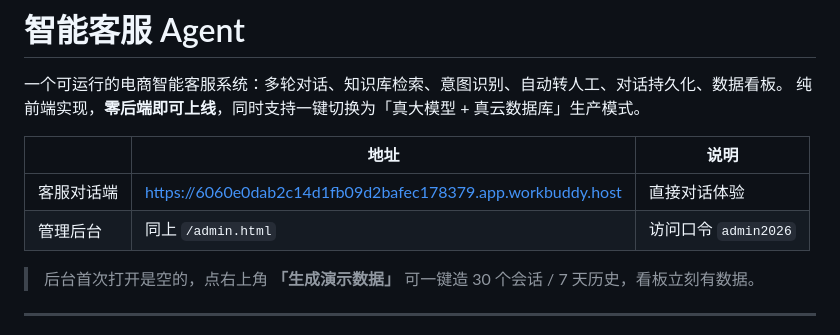
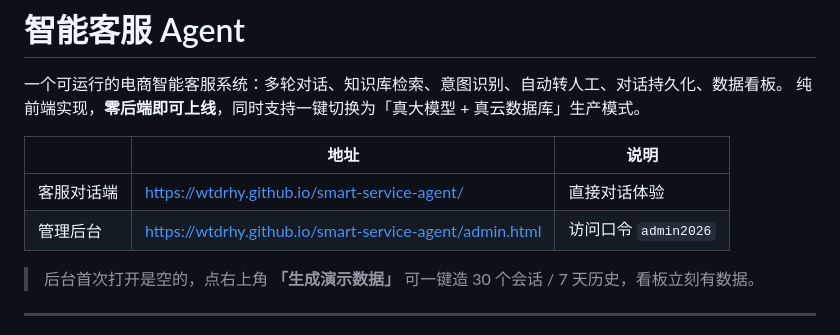
Before and after one commit to wtdrhy/smart-service-agent, a Markdown page: README.md, the part around the change. GitHub-like rendering.

Commit message:
docs: README 中的演示地址改为 GitHub Pages

```diff
--- a/README.md
+++ b/README.md
@@ -5,8 +5,8 @@
 
 | | 地址 | 说明 |
 |---|---|---|
-| 客服对话端 | https://6060e0dab2c14d1fb09d2bafec178379.app.workbuddy.host | 直接对话体验 |
-| 管理后台 | 同上 `/admin.html` | 访问口令 `admin2026` |
+| 客服对话端 | https://wtdrhy.github.io/smart-service-agent/ | 直接对话体验 |
+| 管理后台 | https://wtdrhy.github.io/smart-service-agent/admin.html | 访问口令 `admin2026` |
 
 > 后台首次打开是空的，点右上角 **「生成演示数据」** 可一键造 30 个会话 / 7 天历史，看板立刻有数据。
 
```
